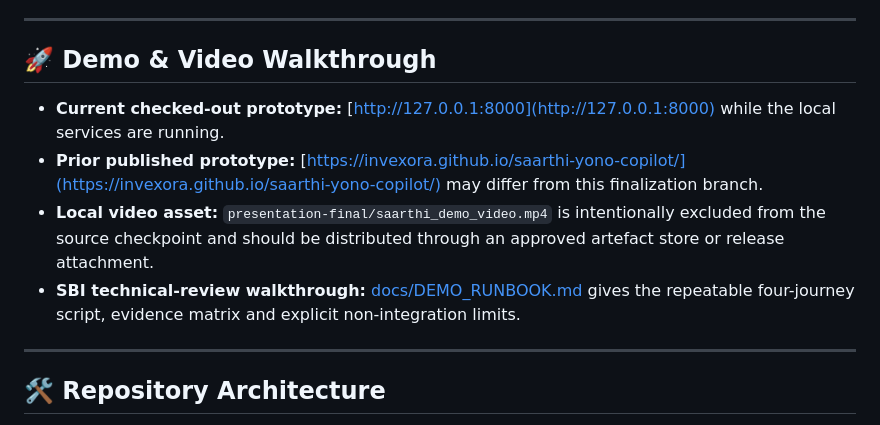
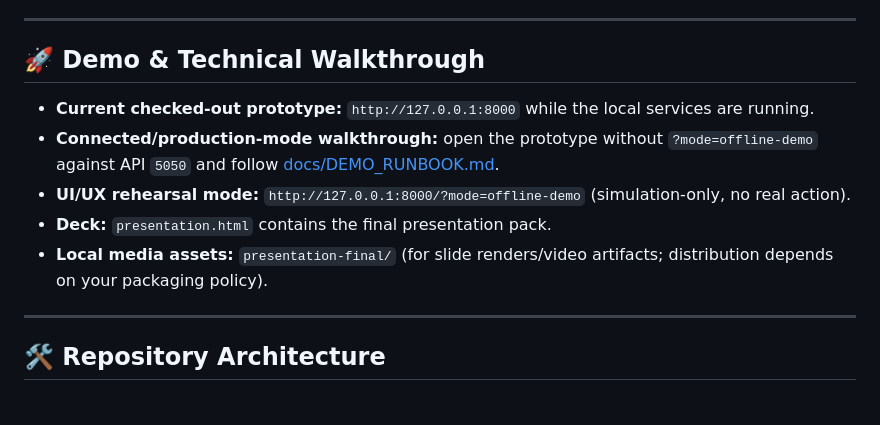
Before and after one commit to invexora/saarthi-yono-copilot, a Markdown page: README.md, the part around the change. Drawn GitHub-style.

Commit message:
Polish YONO simulator UI, presentation deck, and finalize hackathon assets

```diff
--- a/README.md
+++ b/README.md
@@ -6,12 +6,13 @@ Built for the **YONO Copilot Hackathon**, Saarthi currently provides a high-fide
 
 ---
 
-## 🚀 Demo & Video Walkthrough
+## 🚀 Demo & Technical Walkthrough
 
-*   **Current checked-out prototype:** [http://127.0.0.1:8000](http://127.0.0.1:8000) while the local services are running.
-*   **Prior published prototype:** [https://invexora.github.io/saarthi-yono-copilot/](https://invexora.github.io/saarthi-yono-copilot/) may differ from this finalization branch.
-*   **Local video asset:** `presentation-final/saarthi_demo_video.mp4` is intentionally excluded from the source checkpoint and should be distributed through an approved artefact store or release attachment.
-*   **SBI technical-review walkthrough:** [docs/DEMO_RUNBOOK.md](docs/DEMO_RUNBOOK.md) gives the repeatable four-journey script, evidence matrix and explicit non-integration limits.
+*   **Current checked-out prototype:** `http://127.0.0.1:8000` while the local services are running.
+*   **Connected/production-mode walkthrough:** open the prototype without `?mode=offline-demo` against API `5050` and follow [docs/DEMO_RUNBOOK.md](docs/DEMO_RUNBOOK.md).
+*   **UI/UX rehearsal mode:** `http://127.0.0.1:8000/?mode=offline-demo` (simulation-only, no real action).
+*   **Deck:** `presentation.html` contains the final presentation pack.
+*   **Local media assets:** `presentation-final/` (for slide renders/video artifacts; distribution depends on your packaging policy).
 
 ---
 
```
Also changed, not shown: presentation-final/composite_1_hero_overview.png (added), presentation-final/composite_2_opportunity_journey.png (added), presentation-final/composite_3_stress_journey.png (added), presentation-final/composite_4_trust_and_transparency.png (added), presentation-final/composite_5_pipeline_architecture.png (added), 4 other files.
